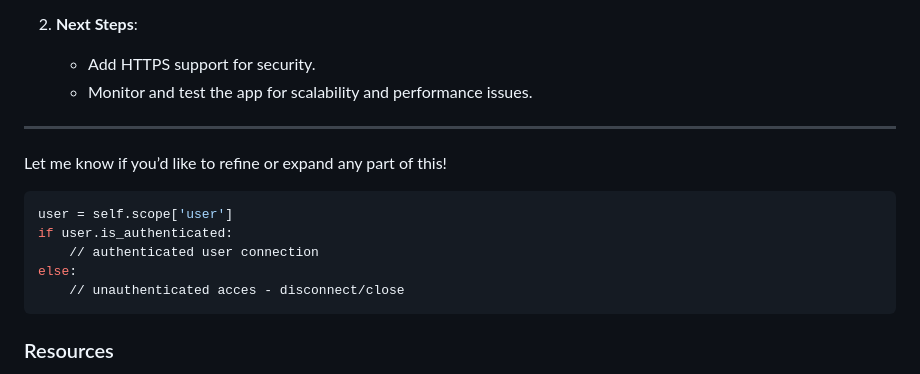
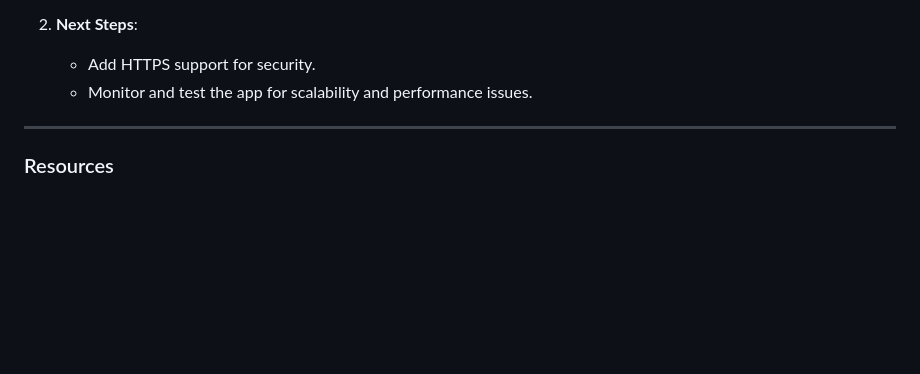
Before and after one commit to AkshayaTonde/EduMingle_app, a Markdown page: README.md, the part around the change. GitHub-like rendering; blank space fills up the shorter version.

````diff
--- a/README.md
+++ b/README.md
@@ -108,16 +108,6 @@ Here’s an example **procedure** section for your application based on the prov
 
 ---
 
-Let me know if you’d like to refine or expand any part of this!
-
-```py
-user = self.scope['user']
-if user.is_authenticated:
-    // authenticated user connection
-else:
-    // unauthenticated acces - disconnect/close
-```
-
 ### Resources
 1. [Django Tutorial - Corey Schafer](https://www.youtube.com/watch?v=UmljXZIypDc&list=PL-osiE80TeTtoQCKZ03TU5fNfx2UY6U4p)
 2. [Django Channels - RealPython](https://realpython.com/getting-started-with-django-channels/)
````
